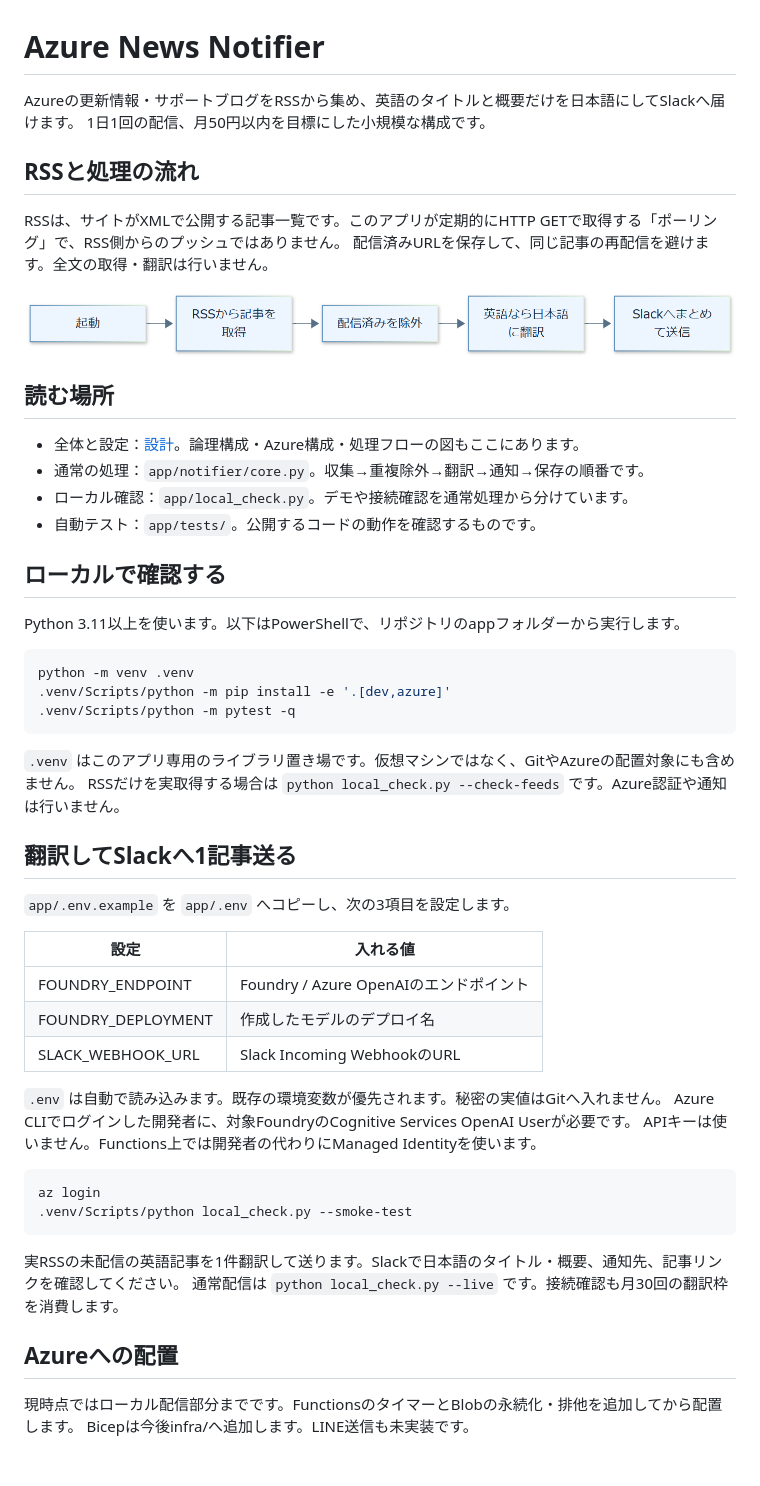
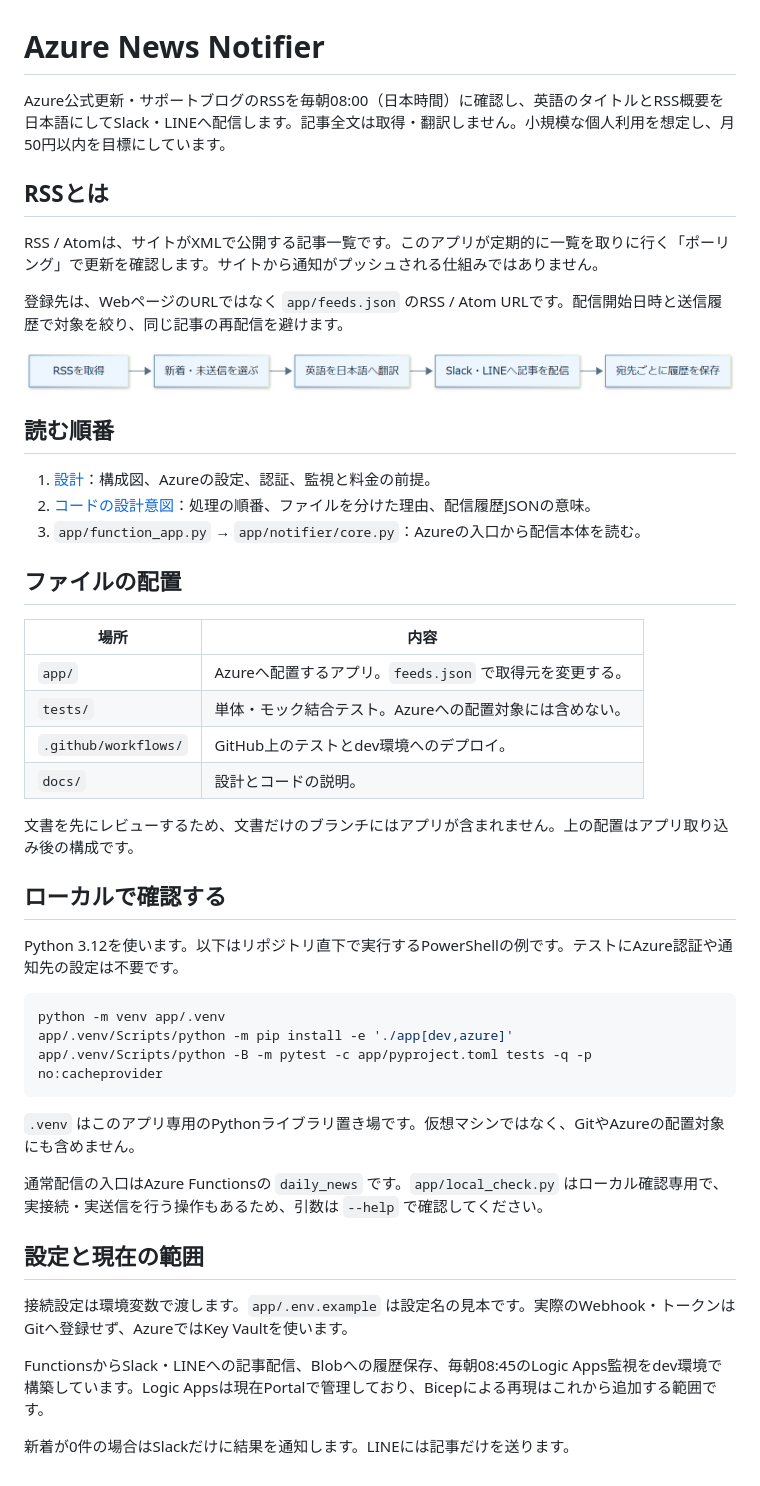
Before and after one commit to SyamGRITio/azure-news-notifier, a Markdown page: README.md, the part around the change. Rendered like a GitHub page; pictures changed too: docs/images/overview.png.

````diff
--- a/README.md
+++ b/README.md
@@ -1,58 +1,50 @@
 # Azure News Notifier
 
-Azureの更新情報・サポートブログをRSSから集め、英語のタイトルと概要だけを日本語にしてSlackへ届けます。
-1日1回の配信、月50円以内を目標にした小規模な構成です。
+Azure公式更新・サポートブログのRSSを毎朝08:00（日本時間）に確認し、英語のタイトルとRSS概要を日本語にしてSlack・LINEへ配信します。記事全文は取得・翻訳しません。小規模な個人利用を想定し、月50円以内を目標にしています。
 
-## RSSと処理の流れ
+## RSSとは
 
-RSSは、サイトがXMLで公開する記事一覧です。このアプリが定期的にHTTP GETで取得する「ポーリング」で、RSS側からのプッシュではありません。
-配信済みURLを保存して、同じ記事の再配信を避けます。全文の取得・翻訳は行いません。
+RSS / Atomは、サイトがXMLで公開する記事一覧です。このアプリが定期的に一覧を取りに行く「ポーリング」で更新を確認します。サイトから通知がプッシュされる仕組みではありません。
+
+登録先は、WebページのURLではなく `app/feeds.json` のRSS / Atom URLです。配信開始日時と送信履歴で対象を絞り、同じ記事の再配信を避けます。
 
 ![処理の概要](docs/images/overview.png)
 
-## 読む場所
+## 読む順番
 
-- 全体と設定：[設計](docs/design.md)。論理構成・Azure構成・処理フローの図もここにあります。
-- 通常の処理：`app/notifier/core.py`。収集→重複除外→翻訳→通知→保存の順番です。
-- ローカル確認：`app/local_check.py`。デモや接続確認を通常処理から分けています。
-- 自動テスト：`app/tests/`。公開するコードの動作を確認するものです。
+1. [設計](docs/design.md)：構成図、Azureの設定、認証、監視と料金の前提。
+2. [コードの設計意図](docs/code-design.md)：処理の順番、ファイルを分けた理由、配信履歴JSONの意味。
+3. `app/function_app.py` → `app/notifier/core.py`：Azureの入口から配信本体を読む。
+
+## ファイルの配置
+
+| 場所 | 内容 |
+|---|---|
+| `app/` | Azureへ配置するアプリ。`feeds.json` で取得元を変更する。 |
+| `tests/` | 単体・モック結合テスト。Azureへの配置対象には含めない。 |
+| `.github/workflows/` | GitHub上のテストとdev環境へのデプロイ。 |
+| `docs/` | 設計とコードの説明。 |
+
+文書を先にレビューするため、文書だけのブランチにはアプリが含まれません。上の配置はアプリ取り込み後の構成です。
 
 ## ローカルで確認する
 
-Python 3.11以上を使います。以下はPowerShellで、リポジトリのappフォルダーから実行します。
+Python 3.12を使います。以下はリポジトリ直下で実行するPowerShellの例です。テストにAzure認証や通知先の設定は不要です。
 
 ```powershell
-python -m venv .venv
-.venv/Scripts/python -m pip install -e '.[dev,azure]'
-.venv/Scripts/python -m pytest -q
+python -m venv app/.venv
+app/.venv/Scripts/python -m pip install -e './app[dev,azure]'
+app/.venv/Scripts/python -B -m pytest -c app/pyproject.toml tests -q -p no:cacheprovider
 ```
 
-`.venv` はこのアプリ専用のライブラリ置き場です。仮想マシンではなく、GitやAzureの配置対象にも含めません。
-RSSだけを実取得する場合は `python local_check.py --check-feeds` です。Azure認証や通知は行いません。
+`.venv` はこのアプリ専用のPythonライブラリ置き場です。仮想マシンではなく、GitやAzureの配置対象にも含めません。
 
-## 翻訳してSlackへ1記事送る
+通常配信の入口はAzure Functionsの `daily_news` です。`app/local_check.py` はローカル確認専用で、実接続・実送信を行う操作もあるため、引数は `--help` で確認してください。
 
-`app/.env.example` を `app/.env` へコピーし、次の3項目を設定します。
+## 設定と現在の範囲
 
-| 設定               | 入れる値                               |
-| ------------------ | -------------------------------------- |
-| FOUNDRY_ENDPOINT   | Foundry / Azure OpenAIのエンドポイント |
-| FOUNDRY_DEPLOYMENT | 作成したモデルのデプロイ名             |
-| SLACK_WEBHOOK_URL  | Slack Incoming WebhookのURL            |
+接続設定は環境変数で渡します。`app/.env.example` は設定名の見本です。実際のWebhook・トークンはGitへ登録せず、AzureではKey Vaultを使います。
 
-`.env` は自動で読み込みます。既存の環境変数が優先されます。秘密の実値はGitへ入れません。
-Azure CLIでログインした開発者に、対象FoundryのCognitive Services OpenAI Userが必要です。
-APIキーは使いません。Functions上では開発者の代わりにManaged Identityを使います。
+FunctionsからSlack・LINEへの記事配信、Blobへの履歴保存、毎朝08:45のLogic Apps監視をdev環境で構築しています。Logic Appsは現在Portalで管理しており、Bicepによる再現はこれから追加する範囲です。
 
-```powershell
-az login
-.venv/Scripts/python local_check.py --smoke-test
-```
-
-実RSSの未配信の英語記事を1件翻訳して送ります。Slackで日本語のタイトル・概要、通知先、記事リンクを確認してください。
-通常配信は `python local_check.py --live` です。接続確認も月30回の翻訳枠を消費します。
-
-## Azureへの配置
-
-現時点ではローカル配信部分までです。FunctionsのタイマーとBlobの永続化・排他を追加してから配置します。
-Bicepは今後infra/へ追加します。LINE送信も未実装です。
+新着が0件の場合はSlackだけに結果を通知します。LINEには記事だけを送ります。
````
Also changed, not shown: docs/code-design.md (added, +67 -0 lines), docs/design.md (+123 -108 lines), docs/images/logical.png, docs/images/physical.png, docs/images/processing.png, 1 other file.
